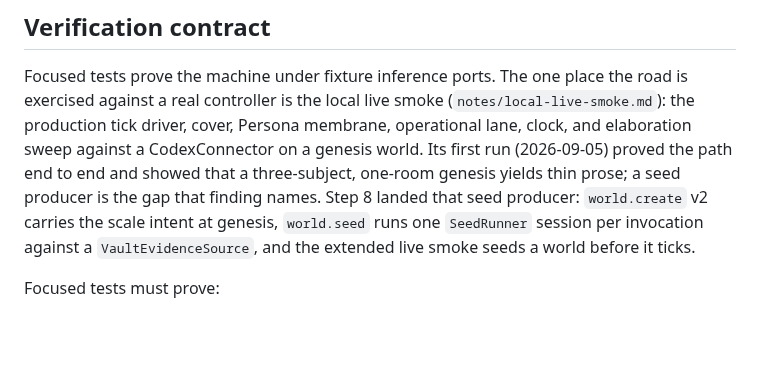
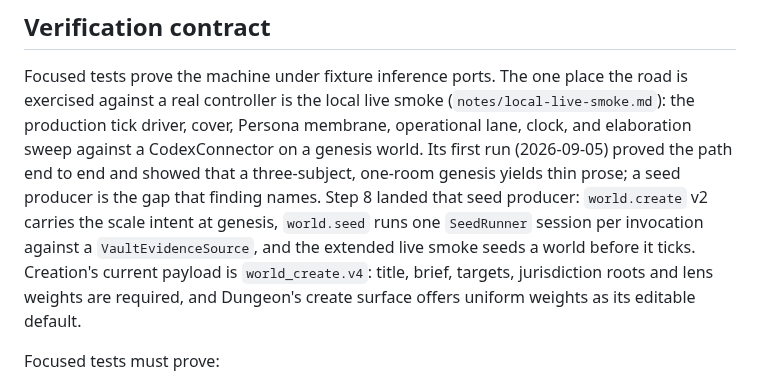
Before and after one commit to GameCult/Ghostlight, a Markdown page: docs/architecture/ghostlight-dungeon-mvp.md, the part around the change. Drawn GitHub-style; blank space fills up the shorter version.

Commit message:
Name world_create.v4 beside the seed producer in the MVP doc (L1 Cut 5)
The verification contract named creation only as step 8's `world.create` v2.
It now states the current payload, `world_create.v4`, with its required
fields including lens weights, and that Dungeon's create surface offers
uniform weights as its editable default.

Co-Authored-By: Claude Opus 5 <noreply@anthropic.com>

```diff
--- a/docs/architecture/ghostlight-dungeon-mvp.md
+++ b/docs/architecture/ghostlight-dungeon-mvp.md
@@ -603,7 +603,10 @@ end to end and showed that a three-subject, one-room genesis yields thin
 prose; a seed producer is the gap that finding names. Step 8 landed that seed
 producer: `world.create` v2 carries the scale intent at genesis, `world.seed`
 runs one `SeedRunner` session per invocation against a `VaultEvidenceSource`,
-and the extended live smoke seeds a world before it ticks.
+and the extended live smoke seeds a world before it ticks. Creation's current
+payload is `world_create.v4`: title, brief, targets, jurisdiction roots and
+lens weights are required, and Dungeon's create surface offers uniform weights
+as its editable default.
 
 Focused tests must prove:
 
```
